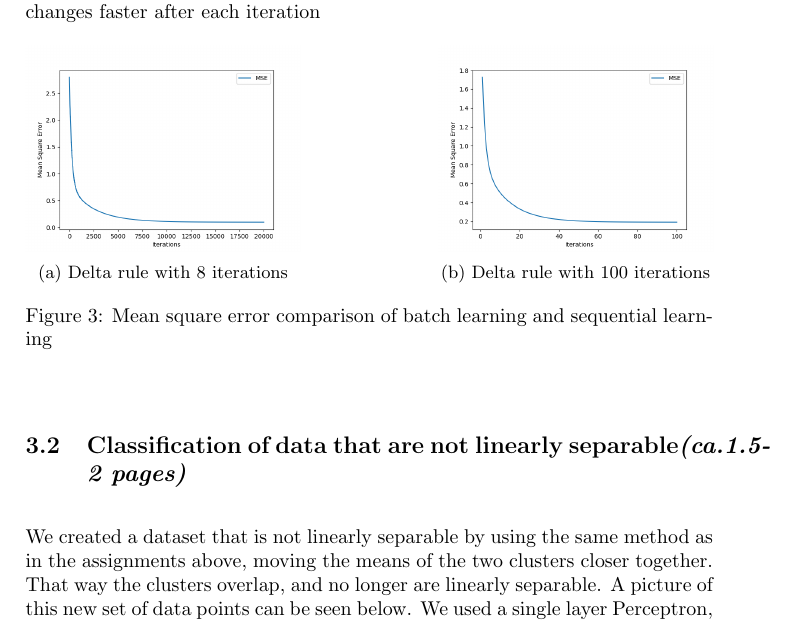
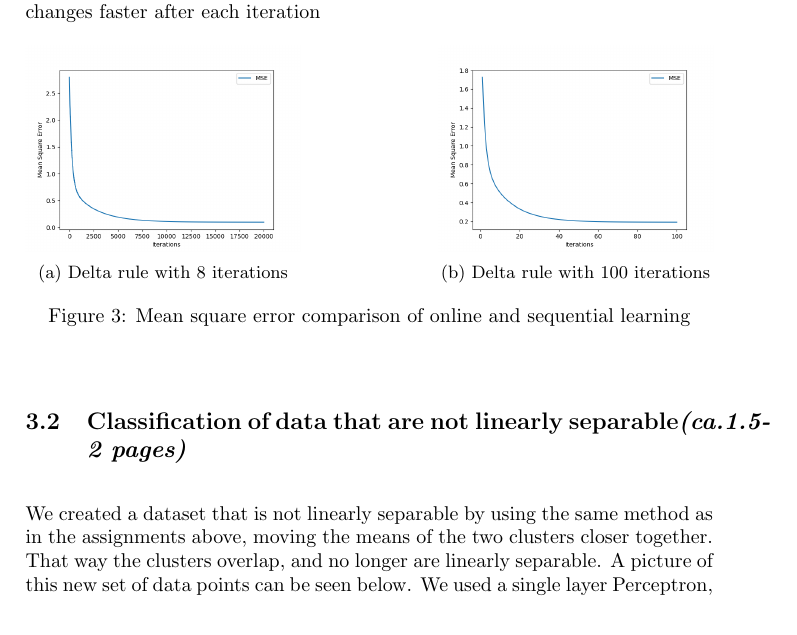
Before and after one commit to RakinAli/Artificial-Neural-Networks-and-Deep-Architectures, a LaTeX document (Labs/Lab 1/Lab 1a/Lab1a_report.tex): part of page 3 of 4, cut so that both start at the same text. Compiled offline with pdfLaTeX.

Commit message:
Updates from Overleaf

```diff
--- a/Labs/Lab 1/Lab 1a/Lab1a_report.tex
+++ b/Labs/Lab 1/Lab 1a/Lab1a_report.tex
@@ -91,7 +91,7 @@ The decision boundary passes through origo regardless if it is not the optimal s
         \caption{Delta rule with 100 iterations}
         \label{fig:DeltaRule-Batch}
     \end{subfigure}
-    \caption{Mean square error comparison of batch learning and sequential learning}
+    \caption{Mean square error comparison of online and sequential learning}
     \label{fig:DeltaRule-NoBias}
 \end{figure}
 
```
